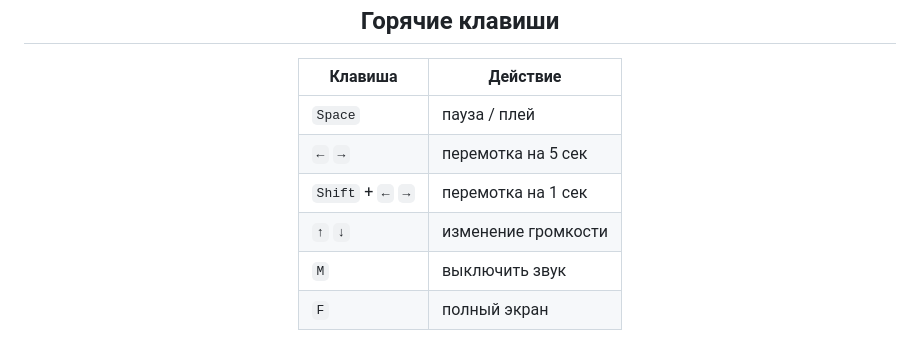
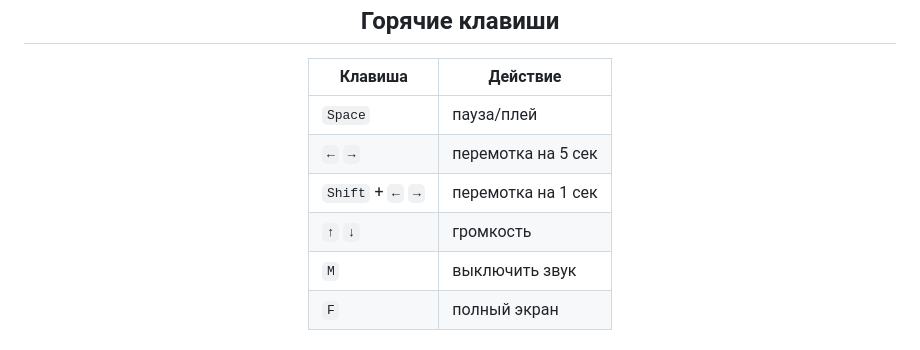
Before and after one commit to leenmosy/local-player, a Markdown page: README.md, the part around the change. Drawn GitHub-style.

```diff
--- a/README.md
+++ b/README.md
@@ -52,10 +52,10 @@
 
 | Клавиша | Действие |
 |---|---|
-| `Space` | пауза / плей |
+| `Space` | пауза/плей |
 | `←` `→` | перемотка на 5 сек |
 | `Shift` + `←` `→` | перемотка на 1 сек |
-| `↑` `↓` | изменение громкости |
+| `↑` `↓` | громкость |
 | `M` | выключить звук |
 | `F` | полный экран |
 
```
